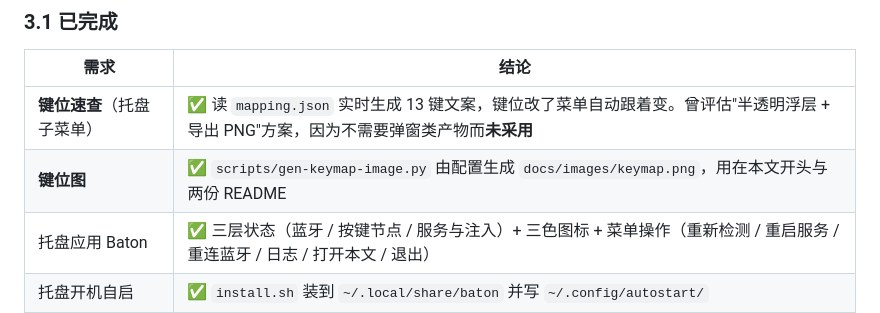
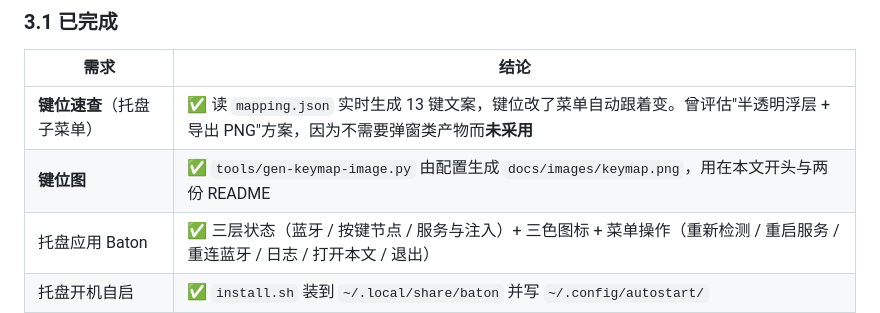
Before and after one commit to chenweidu666/APP-MiRemote-Bar, a Markdown page: docs/指南.md, the part around the change. Drawn GitHub-style.

```diff
--- a/docs/指南.md
+++ b/docs/指南.md
@@ -828,7 +828,7 @@ sudo apt remove playerctl ydotool
 | 需求 | 结论 |
 |---|---|
 | **键位速查**（托盘子菜单） | ✅ 读 `mapping.json` 实时生成 13 键文案，键位改了菜单自动跟着变。曾评估"半透明浮层 + 导出 PNG"方案，因为不需要弹窗类产物而**未采用** |
-| **键位图** | ✅ `scripts/gen-keymap-image.py` 由配置生成 `docs/images/keymap.png`，用在本文开头与两份 README |
+| **键位图** | ✅ `tools/gen-keymap-image.py` 由配置生成 `docs/images/keymap.png`，用在本文开头与两份 README |
 | 托盘应用 Baton | ✅ 三层状态（蓝牙 / 按键节点 / 服务与注入）+ 三色图标 + 菜单操作（重新检测 / 重启服务 / 重连蓝牙 / 日志 / 打开本文 / 退出） |
 | 托盘开机自启 | ✅ `install.sh` 装到 `~/.local/share/baton` 并写 `~/.config/autostart/` |
 | 断连提醒 | ✅ 蓝牙断开 / 恢复时弹桌面通知（1 分钟冷却防刷屏，恢复提醒不受冷却限制；自己重启服务期间不打扰） |
```
Also changed, not shown: CHANGELOG.md (+2 -2 lines), CONTRIBUTING.md (+1 -1 lines).
